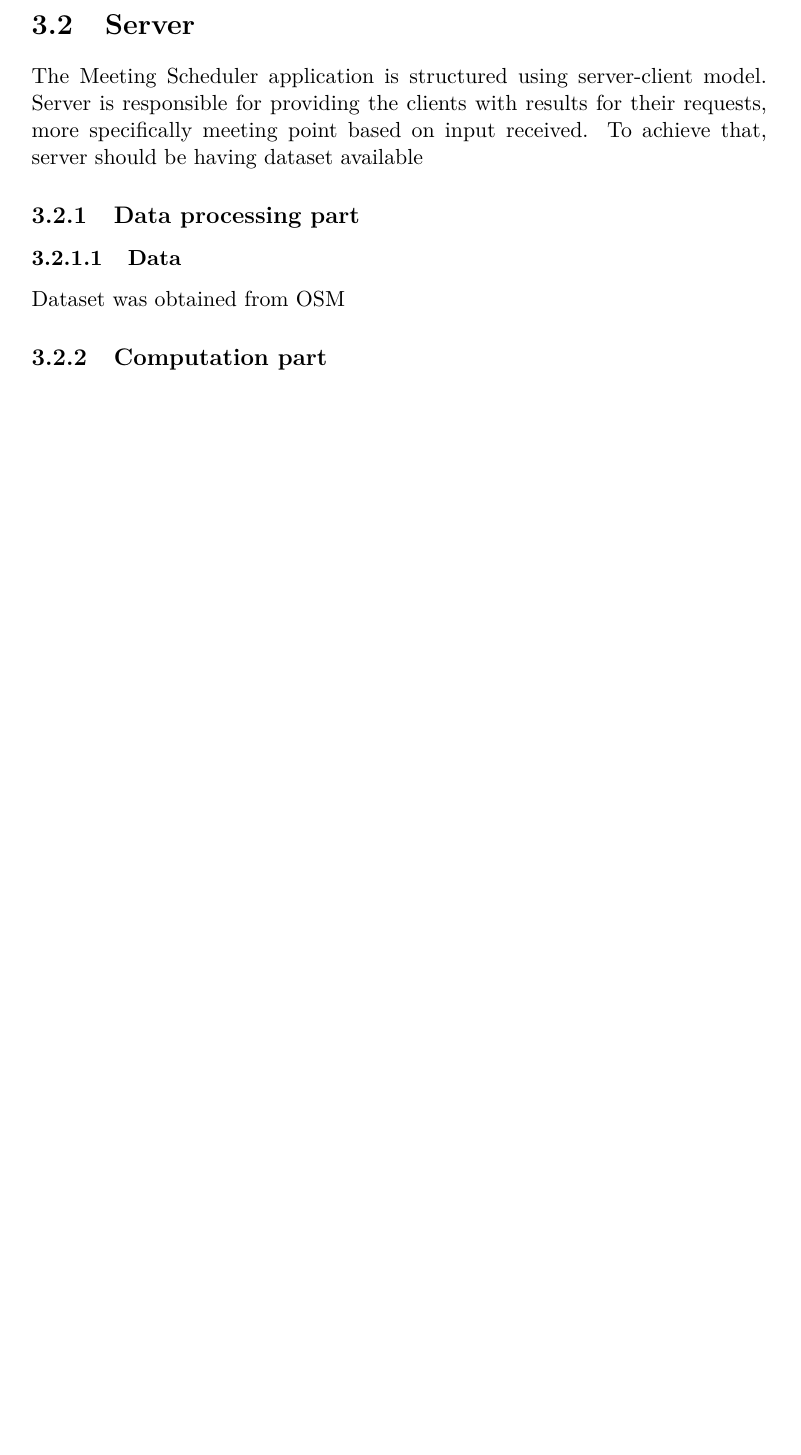
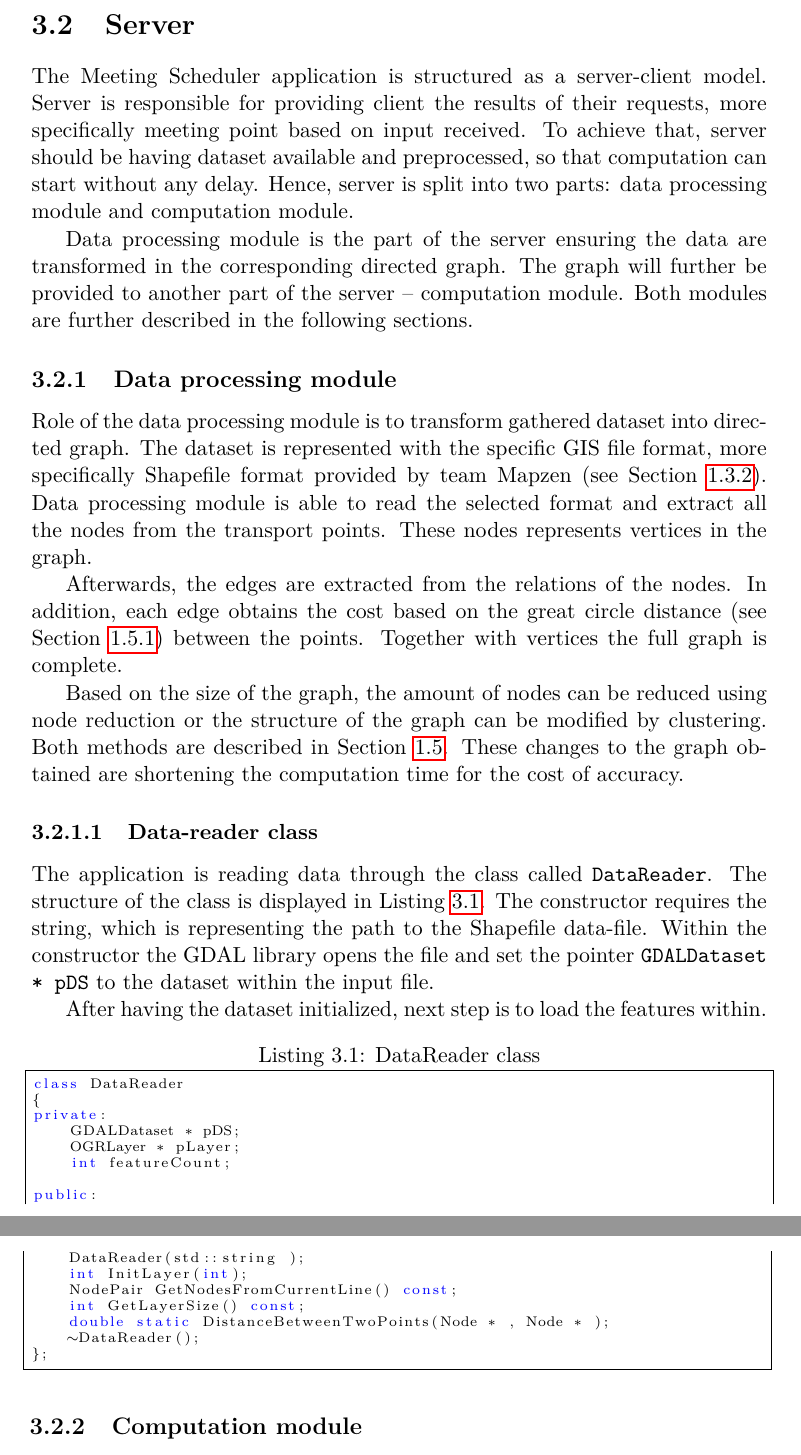
Before and after one commit to Lukas005/Diplomka, a LaTeX thesis (MT_Lukas_Koc.tex): part of page 38 of 47 before the commit and two parts of pages 38 and 39 of 49 after it, the two joined at a grey line, cut so that both start at the same text, the shorter picture padded with empty space. Compiled offline with pdfLaTeX; a LaTeX package or settings file that is missing is left out.

Commit message:
Polish the connecting pars and begin Data processing within Realization

```diff
--- a/MT_Lukas_Koc.tex
+++ b/MT_Lukas_Koc.tex
@@ -20,6 +20,8 @@
 \usepackage{enumitem}
 \usepackage{dirtree} %directory tree visualisation
 \PassOptionsToPackage{hyphens}{url}\usepackage{hyperref}
+\usepackage{listings}
+\usepackage{color}
 % % list of acronyms
 % \usepackage[acronym,nonumberlist,toc,numberedsection=autolabel]{glossaries}
 % \iflanguage{czech}{\renewcommand*{\acronymname}{Seznam pou{\v z}it{\' y}ch zkratek}}{}
@@ -687,19 +700,45 @@ Since the dataset of the application is in Shapefile format, GDAL/ORG library pr
 
 \section{Server}
-The Meeting Scheduler application is structured using server-client model.
-Server is responsible for providing the clients with results for their requests, more specifically meeting point based on input received. To achieve that, server should be having dataset available
+\label{sec:server}
+The Meeting Scheduler application is structured as a server-client model.
+Server is responsible for providing client the results of their requests, more specifically meeting point based on input received. To achieve that, server should be having dataset available and preprocessed, so that computation can start without any delay. Hence, server is split into two parts: data processing module and computation module.
+
+Data processing module is the part of the server ensuring the data are transformed in the corresponding directed graph. The graph will further be provided to another part of the server -- computation module. Both modules are further described in the following sections.
 
 
-\subsection{Data processing part}
+\subsection{Data processing module}
 \label{subsec:dataprocessing}
+Role of the data processing module is to transform gathered dataset into directed graph. The dataset is represented with the specific GIS file format, more specifically Shapefile format provided by team Mapzen (see Section \ref{subsec:DA_OSM}). Data processing module is able to read the selected format and extract all the nodes from the transport points. These nodes represents vertices in the graph.
 
-\subsubsection{Data}
+Afterwards, the edges are extracted from the relations of the nodes. In addition, each edge obtains the cost based on the great circle distance (see Section \ref{subsec:GCD}) between the points. Together with vertices the full graph is complete.
+
+Based on the size of the graph, the amount of nodes can be reduced using node reduction or the structure of the graph can be modified by clustering. Both methods are described in Section \ref{sec:preprocessing}. These changes to the graph obtained are shortening the computation time for the cost of accuracy.
+
+\subsubsection{Data-reader class}
 %TODO FITNESS, STORAGE, Source
-Dataset was obtained from OSM
+The application is reading data through the class called \texttt{DataReader}. The structure of the class is displayed in Listing \ref{lst:DataReader}. The constructor requires the string, which is representing the path to the Shapefile data-file. Within the constructor the GDAL library opens the file and set the pointer \texttt{GDALDataset * pDS} to the dataset within the input file.
 
+After having the dataset initialized, next step is to load the features within.
+\begin{lstlisting}[frame=single, caption={DataReader class}, label={lst:DataReader}]
+class DataReader
+{
+private:
+    GDALDataset * pDS;
+    OGRLayer * pLayer;
+    int featureCount;
 
-\subsection{Computation part}
+public:
+    DataReader(std::string );
+    int InitLayer(int);
+    NodePair GetNodesFromCurrentLine() const;
+    int GetLayerSize() const;
+    double static DistanceBetweenTwoPoints(Node * , Node * );
+    ~DataReader();
+};
+\end{lstlisting}
 
+\subsection{Computation module}
+\label{subsec:server_comp}
 \subsubsection{Algorithm}
 
 \subsubsection{Parallelization}
```
Also changed, not shown: MT_Lukas_Koc.pdf, MT_Lukas_Koc.tex (19 more changed lines).
